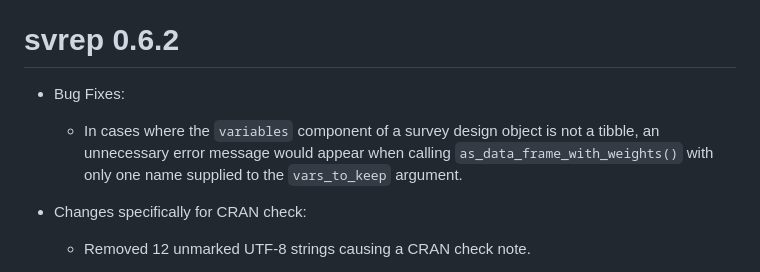
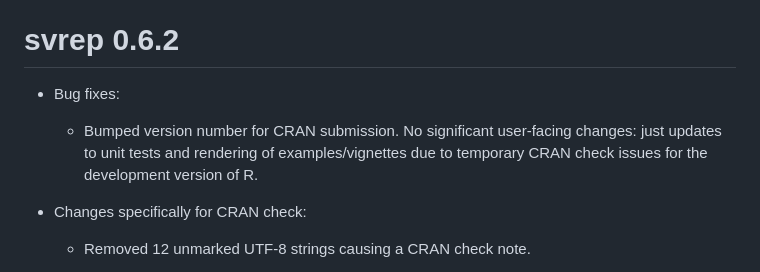
Before and after one commit to bschneidr/svrep, a Markdown page: NEWS.md, the part around the change. Drawn GitHub-style.

Commit message:
Update NEWS for version 0.6.3 actually on CRAN.

```diff
--- a/NEWS.md
+++ b/NEWS.md
@@ -4,9 +4,9 @@
 
 # svrep 0.6.2
 
-* Bug Fixes:
+* Bug fixes:
 
-  * In cases where the `variables` component of a survey design object is not a tibble, an unnecessary error message would appear when calling `as_data_frame_with_weights()` with only one name supplied to the `vars_to_keep` argument.
+  * Bumped version number for CRAN submission. No significant user-facing changes: just updates to unit tests and rendering of examples/vignettes due to temporary CRAN check issues for the development version of R.
 
 * Changes specifically for CRAN check:
 
```
